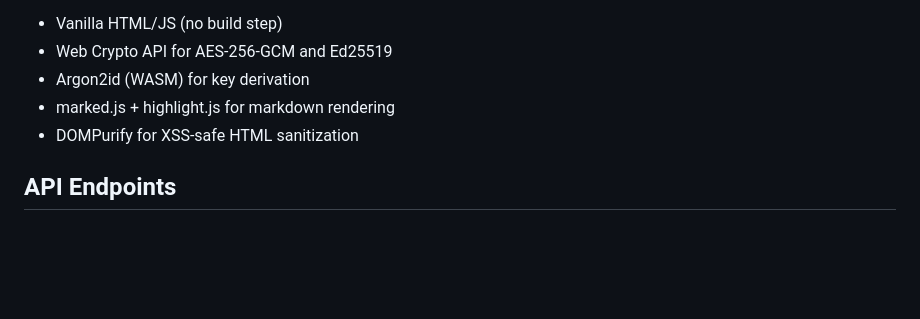
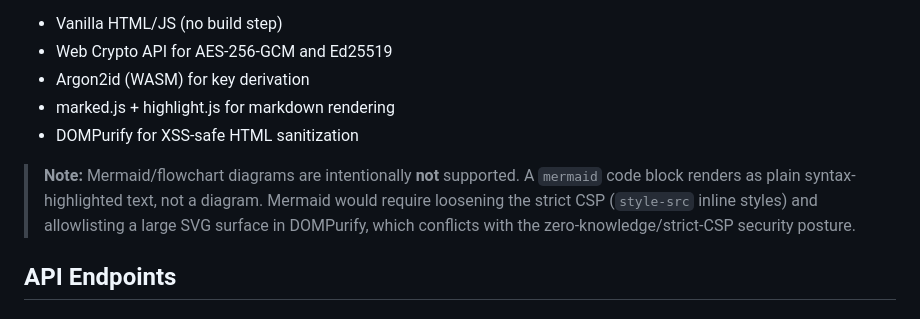
Before and after one commit to angeswe/nullpad, a Markdown page: README.md, the part around the change. Rendered like a GitHub page; blank space fills up the shorter version.

```diff
--- a/README.md
+++ b/README.md
@@ -155,6 +155,12 @@ Rate limiting, session lifetimes, and challenge timeouts are also configurable.
 - marked.js + highlight.js for markdown rendering
 - DOMPurify for XSS-safe HTML sanitization
 
+> **Note:** Mermaid/flowchart diagrams are intentionally **not** supported. A
+> `mermaid` code block renders as plain syntax-highlighted text, not a diagram.
+> Mermaid would require loosening the strict CSP (`style-src` inline styles) and
+> allowlisting a large SVG surface in DOMPurify, which conflicts with the
+> zero-knowledge/strict-CSP security posture.
+
 ## API Endpoints
 
 ### Public
```
